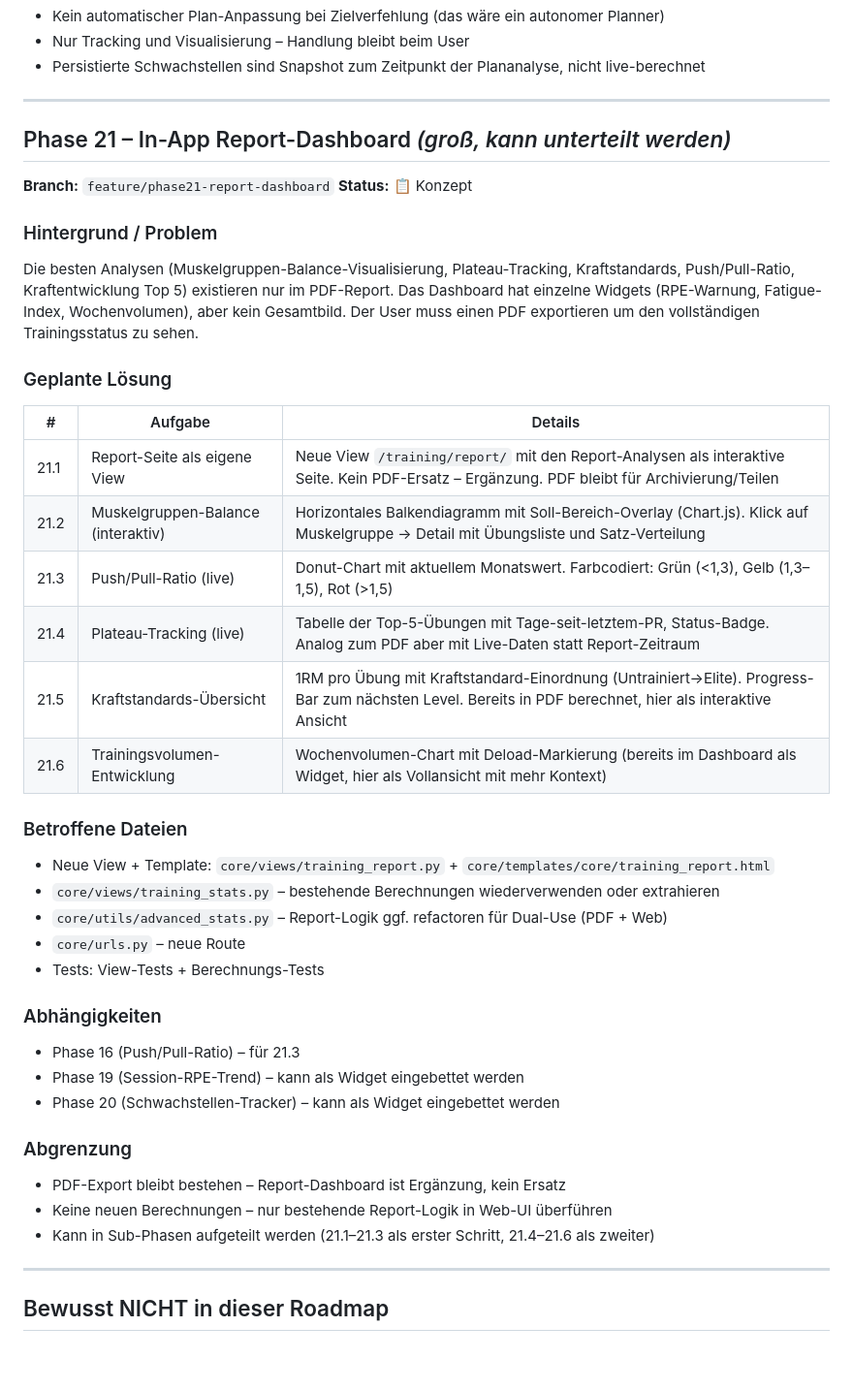
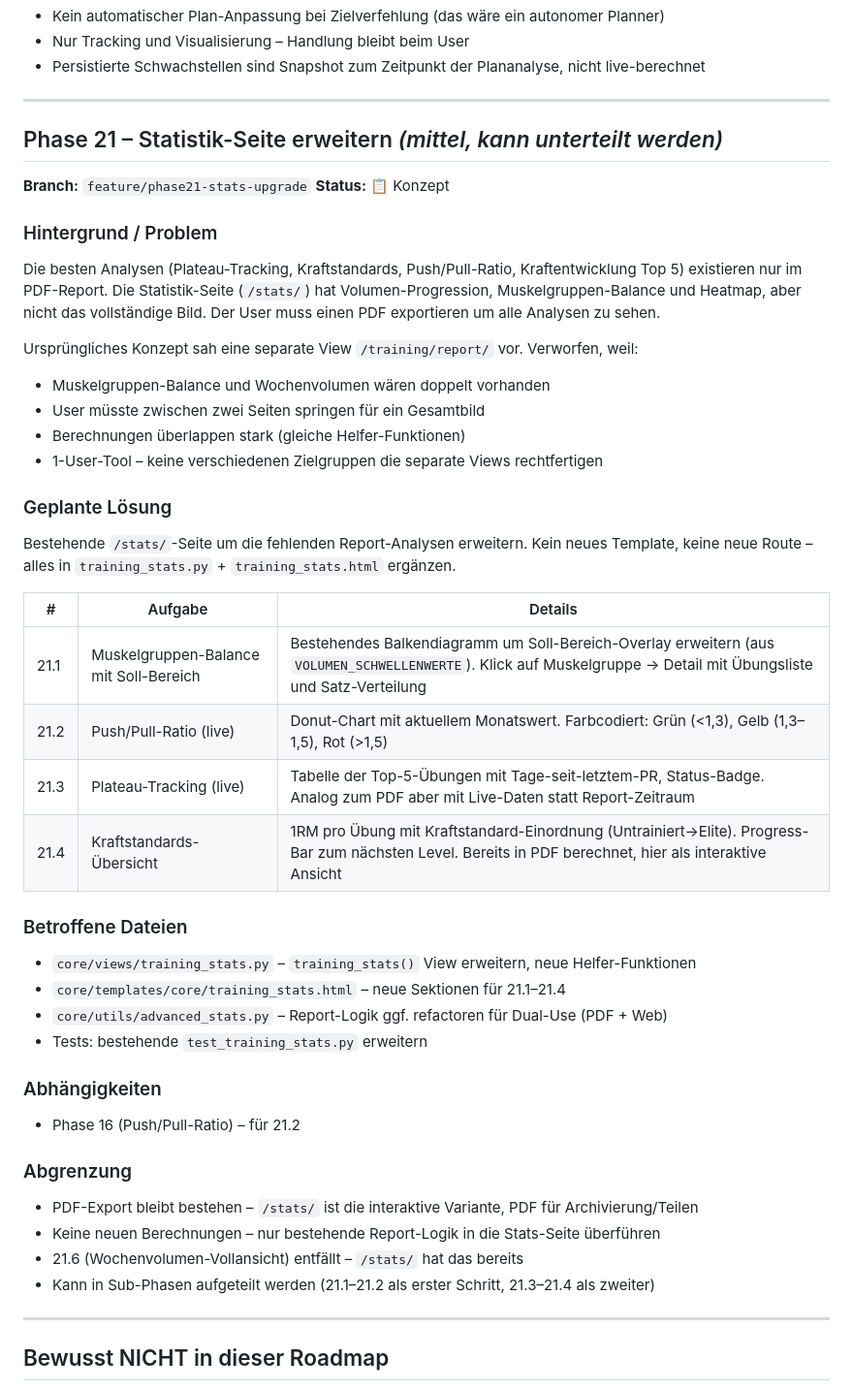
Before and after one commit to leratos/Berry-Gym, a Markdown page: docs/PROJECT_ROADMAP.md, the part around the change. Shown at 97% size. GitHub-like rendering; blank space fills up the shorter version.

Commit message:
Enhance statistics page by integrating missing report analyses and improving user experience

```diff
--- a/docs/PROJECT_ROADMAP.md
+++ b/docs/PROJECT_ROADMAP.md
@@ -447,43 +447,47 @@ Feedback-Loop: Diagnose → Plan → Tracking → Re-Diagnose.
 
 ---
 
-## Phase 21 – In-App Report-Dashboard *(groß, kann unterteilt werden)*
-**Branch:** `feature/phase21-report-dashboard`
+## Phase 21 – Statistik-Seite erweitern *(mittel, kann unterteilt werden)*
+**Branch:** `feature/phase21-stats-upgrade`
 **Status:** 📋 Konzept
 
 ### Hintergrund / Problem
-Die besten Analysen (Muskelgruppen-Balance-Visualisierung, Plateau-Tracking, Kraftstandards,
-Push/Pull-Ratio, Kraftentwicklung Top 5) existieren nur im PDF-Report. Das Dashboard hat
-einzelne Widgets (RPE-Warnung, Fatigue-Index, Wochenvolumen), aber kein Gesamtbild. Der User
-muss einen PDF exportieren um den vollständigen Trainingsstatus zu sehen.
+Die besten Analysen (Plateau-Tracking, Kraftstandards, Push/Pull-Ratio, Kraftentwicklung Top 5)
+existieren nur im PDF-Report. Die Statistik-Seite (`/stats/`) hat Volumen-Progression,
+Muskelgruppen-Balance und Heatmap, aber nicht das vollständige Bild. Der User muss einen PDF
+exportieren um alle Analysen zu sehen.
+
+Ursprüngliches Konzept sah eine separate View `/training/report/` vor. Verworfen, weil:
+- Muskelgruppen-Balance und Wochenvolumen wären doppelt vorhanden
+- User müsste zwischen zwei Seiten springen für ein Gesamtbild
+- Berechnungen überlappen stark (gleiche Helfer-Funktionen)
+- 1-User-Tool – keine verschiedenen Zielgruppen die separate Views rechtfertigen
 
 ### Geplante Lösung
+Bestehende `/stats/`-Seite um die fehlenden Report-Analysen erweitern. Kein neues Template,
+keine neue Route – alles in `training_stats.py` + `training_stats.html` ergänzen.
 
 | # | Aufgabe | Details |
 |---|---|---|
-| 21.1 | Report-Seite als eigene View | Neue View `/training/report/` mit den Report-Analysen als interaktive Seite. Kein PDF-Ersatz – Ergänzung. PDF bleibt für Archivierung/Teilen |
-| 21.2 | Muskelgruppen-Balance (interaktiv) | Horizontales Balkendiagramm mit Soll-Bereich-Overlay (Chart.js). Klick auf Muskelgruppe → Detail mit Übungsliste und Satz-Verteilung |
-| 21.3 | Push/Pull-Ratio (live) | Donut-Chart mit aktuellem Monatswert. Farbcodiert: Grün (<1,3), Gelb (1,3–1,5), Rot (>1,5) |
-| 21.4 | Plateau-Tracking (live) | Tabelle der Top-5-Übungen mit Tage-seit-letztem-PR, Status-Badge. Analog zum PDF aber mit Live-Daten statt Report-Zeitraum |
-| 21.5 | Kraftstandards-Übersicht | 1RM pro Übung mit Kraftstandard-Einordnung (Untrainiert→Elite). Progress-Bar zum nächsten Level. Bereits in PDF berechnet, hier als interaktive Ansicht |
-| 21.6 | Trainingsvolumen-Entwicklung | Wochenvolumen-Chart mit Deload-Markierung (bereits im Dashboard als Widget, hier als Vollansicht mit mehr Kontext) |
+| 21.1 | Muskelgruppen-Balance mit Soll-Bereich | Bestehendes Balkendiagramm um Soll-Bereich-Overlay erweitern (aus `VOLUMEN_SCHWELLENWERTE`). Klick auf Muskelgruppe → Detail mit Übungsliste und Satz-Verteilung |
+| 21.2 | Push/Pull-Ratio (live) | Donut-Chart mit aktuellem Monatswert. Farbcodiert: Grün (<1,3), Gelb (1,3–1,5), Rot (>1,5) |
+| 21.3 | Plateau-Tracking (live) | Tabelle der Top-5-Übungen mit Tage-seit-letztem-PR, Status-Badge. Analog zum PDF aber mit Live-Daten statt Report-Zeitraum |
+| 21.4 | Kraftstandards-Übersicht | 1RM pro Übung mit Kraftstandard-Einordnung (Untrainiert→Elite). Progress-Bar zum nächsten Level. Bereits in PDF berechnet, hier als interaktive Ansicht |
 
 ### Betroffene Dateien
-- Neue View + Template: `core/views/training_report.py` + `core/templates/core/training_report.html`
-- `core/views/training_stats.py` – bestehende Berechnungen wiederverwenden oder extrahieren
+- `core/views/training_stats.py` – `training_stats()` View erweitern, neue Helfer-Funktionen
+- `core/templates/core/training_stats.html` – neue Sektionen für 21.1–21.4
 - `core/utils/advanced_stats.py` – Report-Logik ggf. refactoren für Dual-Use (PDF + Web)
-- `core/urls.py` – neue Route
-- Tests: View-Tests + Berechnungs-Tests
+- Tests: bestehende `test_training_stats.py` erweitern
 
 ### Abhängigkeiten
-- Phase 16 (Push/Pull-Ratio) – für 21.3
-- Phase 19 (Session-RPE-Trend) – kann als Widget eingebettet werden
-- Phase 20 (Schwachstellen-Tracker) – kann als Widget eingebettet werden
+- Phase 16 (Push/Pull-Ratio) – für 21.2
 
 ### Abgrenzung
-- PDF-Export bleibt bestehen – Report-Dashboard ist Ergänzung, kein Ersatz
-- Keine neuen Berechnungen – nur bestehende Report-Logik in Web-UI überführen
-- Kann in Sub-Phasen aufgeteilt werden (21.1–21.3 als erster Schritt, 21.4–21.6 als zweiter)
+- PDF-Export bleibt bestehen – `/stats/` ist die interaktive Variante, PDF für Archivierung/Teilen
+- Keine neuen Berechnungen – nur bestehende Report-Logik in die Stats-Seite überführen
+- 21.6 (Wochenvolumen-Vollansicht) entfällt – `/stats/` hat das bereits
+- Kann in Sub-Phasen aufgeteilt werden (21.1–21.2 als erster Schritt, 21.3–21.4 als zweiter)
 
 ---
 
```
